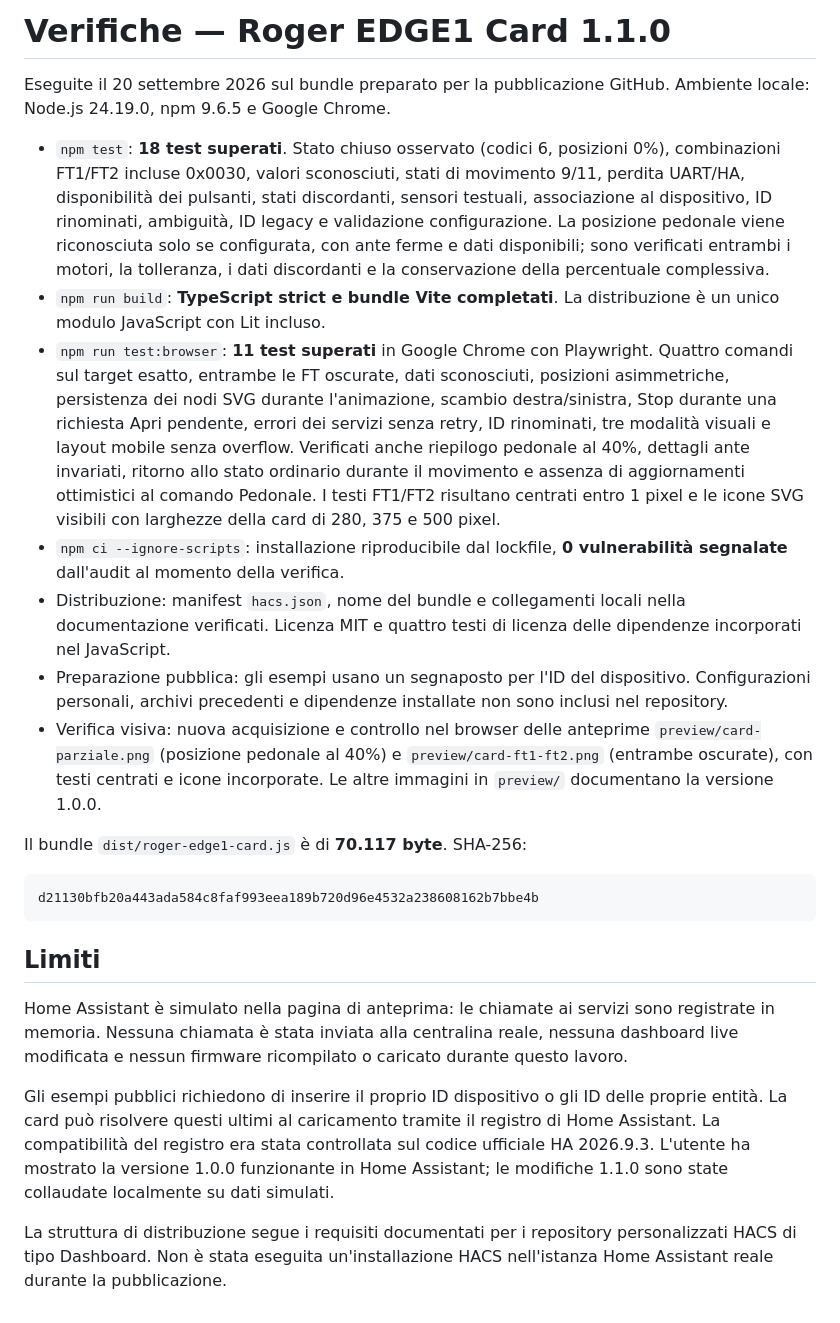
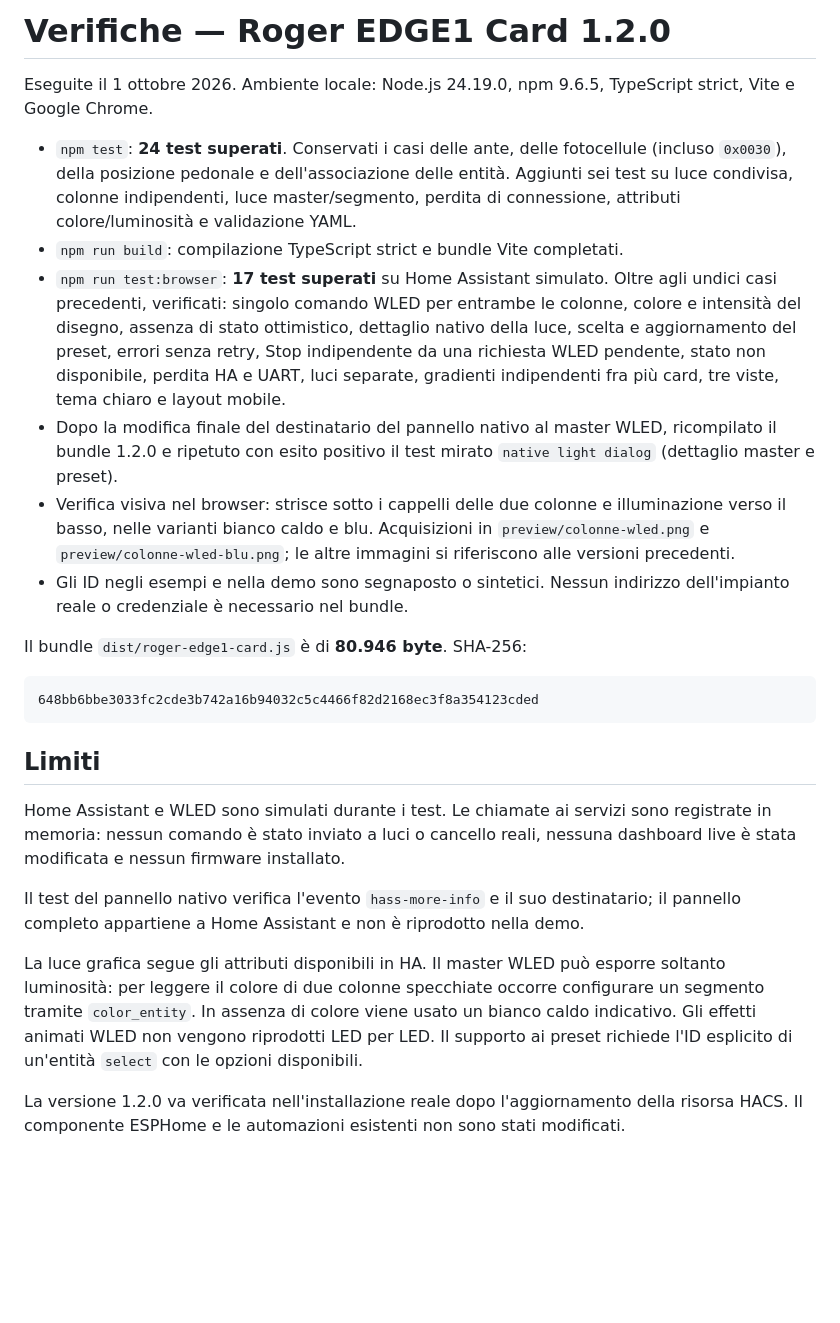
Before and after one commit to branda92/roger-edge1-card, a Markdown page: TEST_RESULTS.md, the part around the change. Rendered like a GitHub page; blank space fills up the shorter version.

````diff
--- a/TEST_RESULTS.md
+++ b/TEST_RESULTS.md
@@ -1,25 +1,26 @@
-# Verifiche — Roger EDGE1 Card 1.1.0
+# Verifiche — Roger EDGE1 Card 1.2.0
 
-Eseguite il 20 settembre 2026 sul bundle preparato per la pubblicazione GitHub. Ambiente locale: Node.js 24.19.0, npm 9.6.5 e Google Chrome.
+Eseguite il 1 ottobre 2026. Ambiente locale: Node.js 24.19.0, npm 9.6.5, TypeScript strict, Vite e Google Chrome.
 
-- `npm test`: **18 test superati**. Stato chiuso osservato (codici 6, posizioni 0%), combinazioni FT1/FT2 incluse 0x0030, valori sconosciuti, stati di movimento 9/11, perdita UART/HA, disponibilità dei pulsanti, stati discordanti, sensori testuali, associazione al dispositivo, ID rinominati, ambiguità, ID legacy e validazione configurazione. La posizione pedonale viene riconosciuta solo se configurata, con ante ferme e dati disponibili; sono verificati entrambi i motori, la tolleranza, i dati discordanti e la conservazione della percentuale complessiva.
-- `npm run build`: **TypeScript strict e bundle Vite completati**. La distribuzione è un unico modulo JavaScript con Lit incluso.
-- `npm run test:browser`: **11 test superati** in Google Chrome con Playwright. Quattro comandi sul target esatto, entrambe le FT oscurate, dati sconosciuti, posizioni asimmetriche, persistenza dei nodi SVG durante l'animazione, scambio destra/sinistra, Stop durante una richiesta Apri pendente, errori dei servizi senza retry, ID rinominati, tre modalità visuali e layout mobile senza overflow. Verificati anche riepilogo pedonale al 40%, dettagli ante invariati, ritorno allo stato ordinario durante il movimento e assenza di aggiornamenti ottimistici al comando Pedonale. I testi FT1/FT2 risultano centrati entro 1 pixel e le icone SVG visibili con larghezze della card di 280, 375 e 500 pixel.
-- `npm ci --ignore-scripts`: installazione riproducibile dal lockfile, **0 vulnerabilità segnalate** dall'audit al momento della verifica.
-- Distribuzione: manifest `hacs.json`, nome del bundle e collegamenti locali nella documentazione verificati. Licenza MIT e quattro testi di licenza delle dipendenze incorporati nel JavaScript.
-- Preparazione pubblica: gli esempi usano un segnaposto per l'ID del dispositivo. Configurazioni personali, archivi precedenti e dipendenze installate non sono inclusi nel repository.
-- Verifica visiva: nuova acquisizione e controllo nel browser delle anteprime `preview/card-parziale.png` (posizione pedonale al 40%) e `preview/card-ft1-ft2.png` (entrambe oscurate), con testi centrati e icone incorporate. Le altre immagini in `preview/` documentano la versione 1.0.0.
+- `npm test`: **24 test superati**. Conservati i casi delle ante, delle fotocellule (incluso `0x0030`), della posizione pedonale e dell'associazione delle entità. Aggiunti sei test su luce condivisa, colonne indipendenti, luce master/segmento, perdita di connessione, attributi colore/luminosità e validazione YAML.
+- `npm run build`: compilazione TypeScript strict e bundle Vite completati.
+- `npm run test:browser`: **17 test superati** su Home Assistant simulato. Oltre agli undici casi precedenti, verificati: singolo comando WLED per entrambe le colonne, colore e intensità del disegno, assenza di stato ottimistico, dettaglio nativo della luce, scelta e aggiornamento del preset, errori senza retry, Stop indipendente da una richiesta WLED pendente, stato non disponibile, perdita HA e UART, luci separate, gradienti indipendenti fra più card, tre viste, tema chiaro e layout mobile.
+- Dopo la modifica finale del destinatario del pannello nativo al master WLED, ricompilato il bundle 1.2.0 e ripetuto con esito positivo il test mirato `native light dialog` (dettaglio master e preset).
+- Verifica visiva nel browser: strisce sotto i cappelli delle due colonne e illuminazione verso il basso, nelle varianti bianco caldo e blu. Acquisizioni in `preview/colonne-wled.png` e `preview/colonne-wled-blu.png`; le altre immagini si riferiscono alle versioni precedenti.
+- Gli ID negli esempi e nella demo sono segnaposto o sintetici. Nessun indirizzo dell'impianto reale o credenziale è necessario nel bundle.
 
-Il bundle `dist/roger-edge1-card.js` è di **70.117 byte**. SHA-256:
+Il bundle `dist/roger-edge1-card.js` è di **80.946 byte**. SHA-256:
 
 ```text
-d21130bfb20a443ada584c8faf993eea189b720d96e4532a238608162b7bbe4b
+648bb6bbe3033fc2cde3b742a16b94032c5c4466f82d2168ec3f8a354123cded
 ```
 
 ## Limiti
 
-Home Assistant è simulato nella pagina di anteprima: le chiamate ai servizi sono registrate in memoria. Nessuna chiamata è stata inviata alla centralina reale, nessuna dashboard live modificata e nessun firmware ricompilato o caricato durante questo lavoro.
+Home Assistant e WLED sono simulati durante i test. Le chiamate ai servizi sono registrate in memoria: nessun comando è stato inviato a luci o cancello reali, nessuna dashboard live è stata modificata e nessun firmware installato.
 
-Gli esempi pubblici richiedono di inserire il proprio ID dispositivo o gli ID delle proprie entità. La card può risolvere questi ultimi al caricamento tramite il registro di Home Assistant. La compatibilità del registro era stata controllata sul codice ufficiale HA 2026.9.3. L'utente ha mostrato la versione 1.0.0 funzionante in Home Assistant; le modifiche 1.1.0 sono state collaudate localmente su dati simulati.
+Il test del pannello nativo verifica l'evento `hass-more-info` e il suo destinatario; il pannello completo appartiene a Home Assistant e non è riprodotto nella demo.
 
-La struttura di distribuzione segue i requisiti documentati per i repository personalizzati HACS di tipo Dashboard. Non è stata eseguita un'installazione HACS nell'istanza Home Assistant reale durante la pubblicazione.
+La luce grafica segue gli attributi disponibili in HA. Il master WLED può esporre soltanto luminosità: per leggere il colore di due colonne specchiate occorre configurare un segmento tramite `color_entity`. In assenza di colore viene usato un bianco caldo indicativo. Gli effetti animati WLED non vengono riprodotti LED per LED. Il supporto ai preset richiede l'ID esplicito di un'entità `select` con le opzioni disponibili.
+
+La versione 1.2.0 va verificata nell'installazione reale dopo l'aggiornamento della risorsa HACS. Il componente ESPHome e le automazioni esistenti non sono stati modificati.
````
Also changed, not shown: CHANGELOG.md (+8 -0 lines), README.md (+52 -5 lines), preview/colonne-wled-blu.png (added), preview/colonne-wled.png (added), 14 other files.
